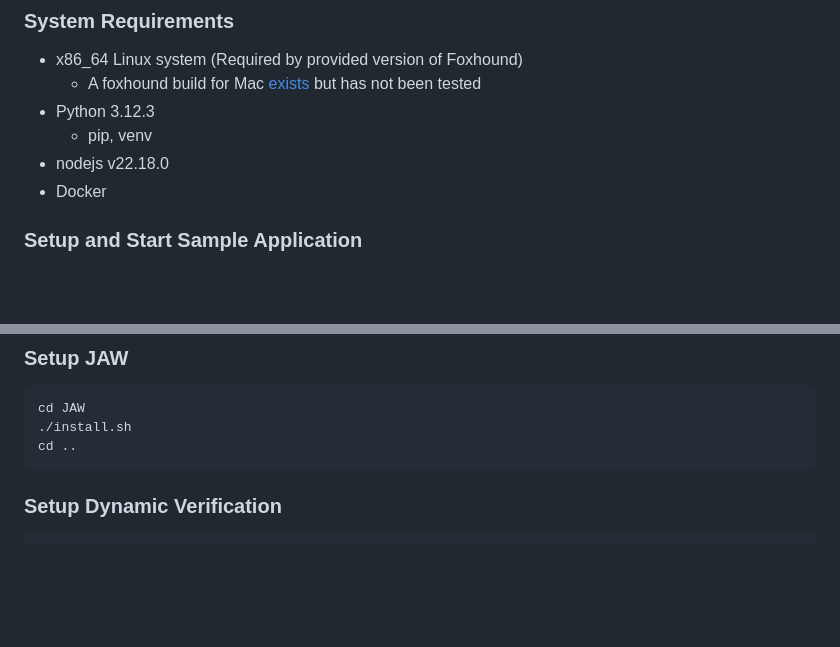
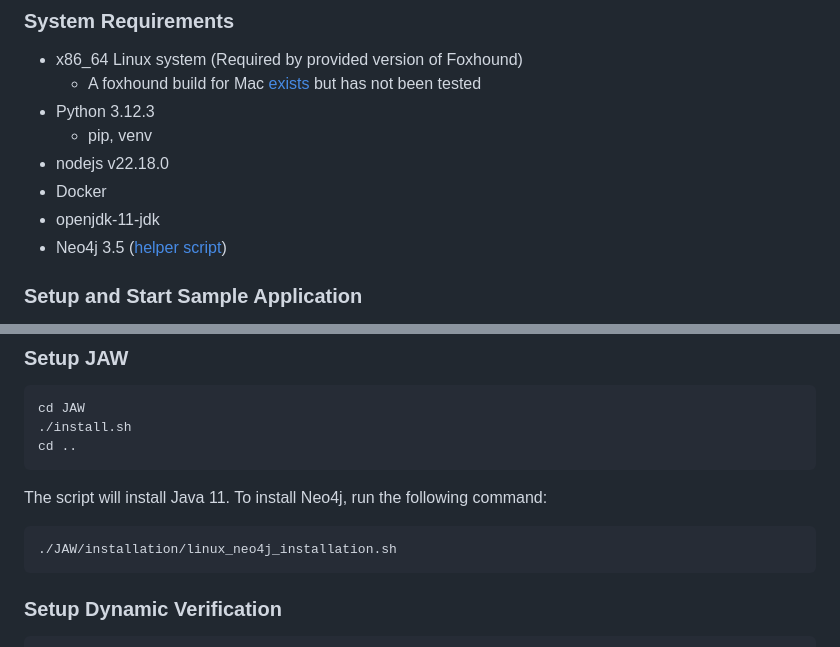
Before and after one commit to jndre/In-the-DOM-We-Trust, a Markdown page: README.md, 2 parts joined by grey strips. Drawn GitHub-style; blank space fills up the shorter version.

Commit message:
add neo4j dependency

````diff
--- a/README.md
+++ b/README.md
@@ -35,6 +35,8 @@ This artifact was tested on machine with 8 cores and 16G RAM running Ubuntu 22.0
     - pip, venv
 - nodejs v22.18.0
 - Docker
+- openjdk-11-jdk
+- Neo4j 3.5 ([helper script](./JAW/installation/linux_neo4j_installation.sh))
 
 ### Setup and Start Sample Application
 
@@ -77,6 +79,11 @@ cd ../..
 cd JAW
 ./install.sh
 cd ..
+```
+
+The script will install Java 11. To install Neo4j, run the following command:
+```bash
+./JAW/installation/linux_neo4j_installation.sh
 ```
 
 ### Setup Dynamic Verification
````
